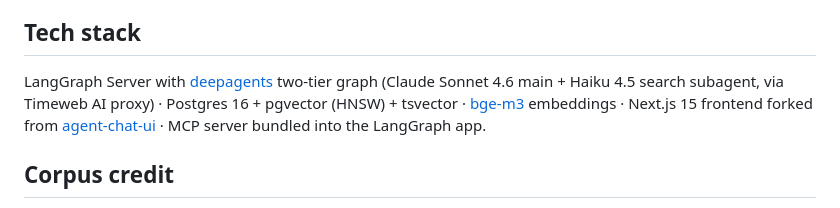
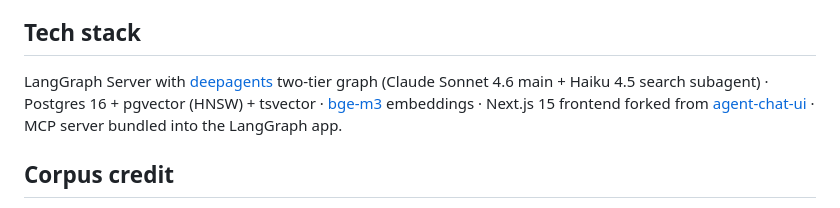
Before and after one commit to logospatrum/logospatrum, a Markdown page: README.md, the part around the change. Rendered like a GitHub page.

Commit message:
docs(readme): drop LLM proxy provider from tech stack
Which OpenAI-compatible endpoint hosts the models is a deploy detail,
not relevant to readers of the public README.

Co-Authored-By: Claude Opus 4.7 (1M context) <noreply@anthropic.com>

```diff
--- a/README.md
+++ b/README.md
@@ -104,8 +104,8 @@ contributors: [CLAUDE.md](CLAUDE.md), with deeper guides at
 ## Tech stack
 
 LangGraph Server with [deepagents](https://github.com/langchain-ai/deepagents)
-two-tier graph (Claude Sonnet 4.6 main + Haiku 4.5 search subagent, via
-Timeweb AI proxy) · Postgres 16 + pgvector (HNSW) + tsvector ·
+two-tier graph (Claude Sonnet 4.6 main + Haiku 4.5 search subagent) ·
+Postgres 16 + pgvector (HNSW) + tsvector ·
 [bge-m3](https://huggingface.co/BAAI/bge-m3) embeddings · Next.js 15
 frontend forked from [agent-chat-ui](https://github.com/langchain-ai/agent-chat-ui)
 · MCP server bundled into the LangGraph app.
```
